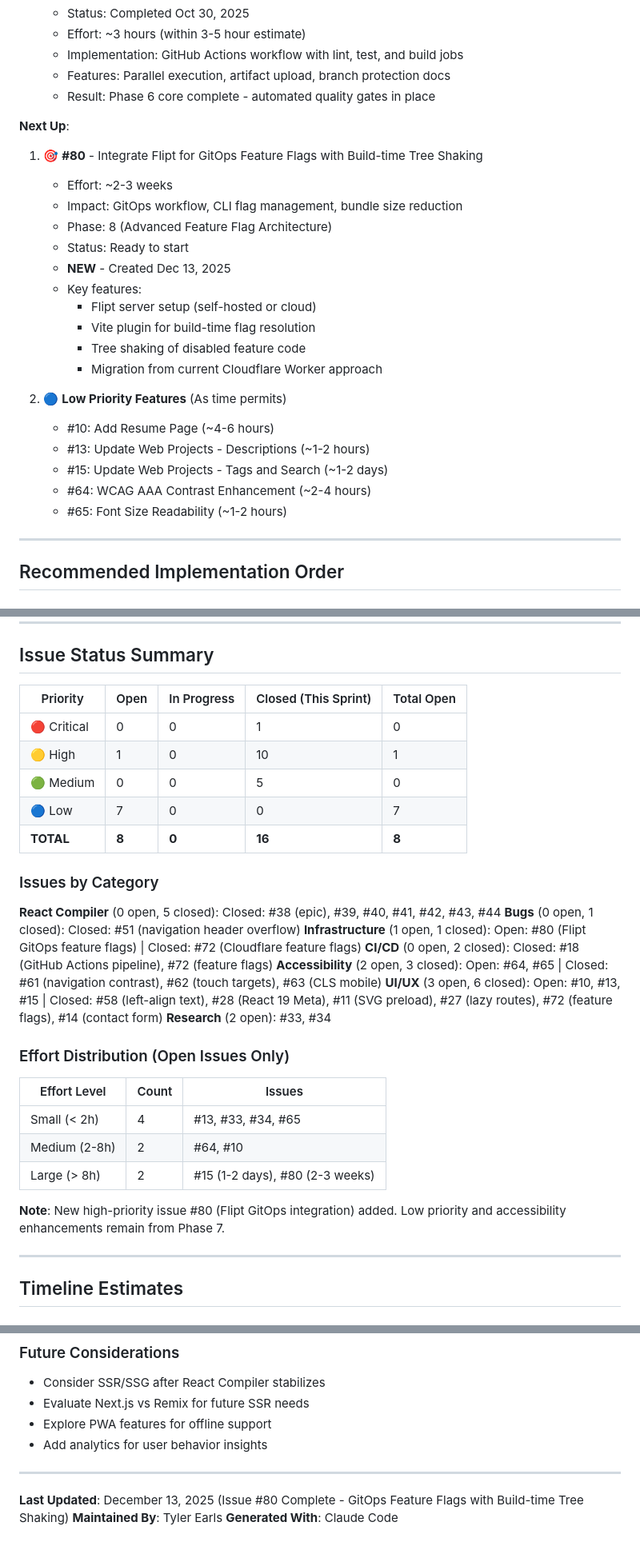
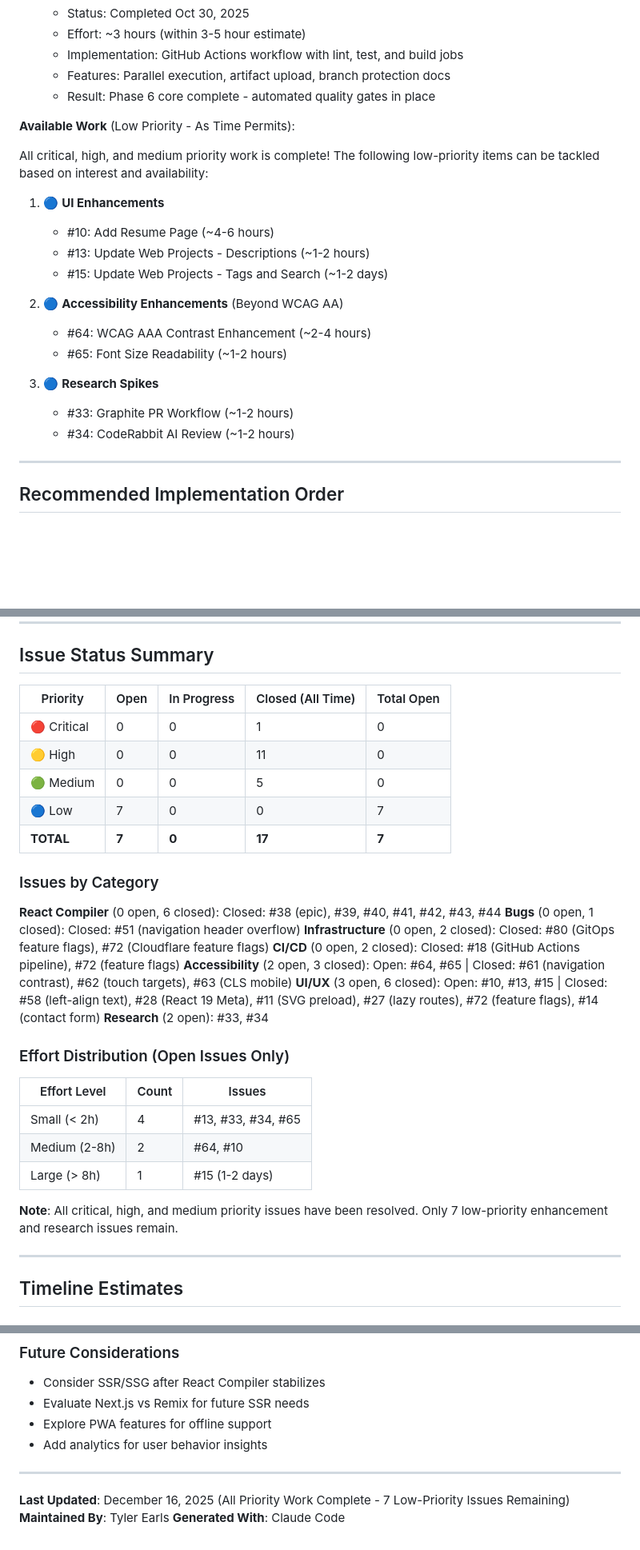
Before and after one commit to taearls/portfolio, a Markdown page: ROADMAP.md, 3 parts joined by grey strips. Shown at 80% size. Rendered like a GitHub page; blank space fills up the shorter version.

```diff
--- a/ROADMAP.md
+++ b/ROADMAP.md
@@ -298,26 +305,22 @@ _Successfully migrated to TailwindCSS v4 with modern config_
    - Features: Parallel execution, artifact upload, branch protection docs
    - Result: Phase 6 core complete - automated quality gates in place
 
-**Next Up**:
+**Available Work** (Low Priority - As Time Permits):
 
-1. 🎯 **#80** - Integrate Flipt for GitOps Feature Flags with Build-time Tree Shaking
-   - Effort: ~2-3 weeks
-   - Impact: GitOps workflow, CLI flag management, bundle size reduction
-   - Phase: 8 (Advanced Feature Flag Architecture)
-   - Status: Ready to start
-   - **NEW** - Created Dec 13, 2025
-   - Key features:
-     - Flipt server setup (self-hosted or cloud)
-     - Vite plugin for build-time flag resolution
-     - Tree shaking of disabled feature code
-     - Migration from current Cloudflare Worker approach
+All critical, high, and medium priority work is complete! The following low-priority items can be tackled based on interest and availability:
 
-2. 🔵 **Low Priority Features** (As time permits)
+1. 🔵 **UI Enhancements**
    - #10: Add Resume Page (~4-6 hours)
    - #13: Update Web Projects - Descriptions (~1-2 hours)
    - #15: Update Web Projects - Tags and Search (~1-2 days)
+
+2. 🔵 **Accessibility Enhancements** (Beyond WCAG AA)
    - #64: WCAG AAA Contrast Enhancement (~2-4 hours)
    - #65: Font Size Readability (~1-2 hours)
+
+3. 🔵 **Research Spikes**
+   - #33: Graphite PR Workflow (~1-2 hours)
+   - #34: CodeRabbit AI Review (~1-2 hours)
 
 ---
 
@@ -430,19 +429,19 @@ _None - All prerequisites for #43 are complete. Ready to implement._
 
 ## Issue Status Summary
 
-| Priority    | Open  | In Progress | Closed (This Sprint) | Total Open |
-| ----------- | ----- | ----------- | -------------------- | ---------- |
-| 🔴 Critical | 0     | 0           | 1                    | 0          |
-| 🟡 High     | 1     | 0           | 10                   | 1          |
-| 🟢 Medium   | 0     | 0           | 5                    | 0          |
-| 🔵 Low      | 7     | 0           | 0                    | 7          |
-| **TOTAL**   | **8** | **0**       | **16**               | **8**      |
+| Priority    | Open  | In Progress | Closed (All Time) | Total Open |
+| ----------- | ----- | ----------- | ----------------- | ---------- |
+| 🔴 Critical | 0     | 0           | 1                 | 0          |
+| 🟡 High     | 0     | 0           | 11                | 0          |
+| 🟢 Medium   | 0     | 0           | 5                 | 0          |
+| 🔵 Low      | 7     | 0           | 0                 | 7          |
+| **TOTAL**   | **7** | **0**       | **17**            | **7**      |
 
 ### Issues by Category
 
-**React Compiler** (0 open, 5 closed): Closed: #38 (epic), #39, #40, #41, #42, #43, #44
+**React Compiler** (0 open, 6 closed): Closed: #38 (epic), #39, #40, #41, #42, #43, #44
 **Bugs** (0 open, 1 closed): Closed: #51 (navigation header overflow)
-**Infrastructure** (1 open, 1 closed): Open: #80 (Flipt GitOps feature flags) | Closed: #72 (Cloudflare feature flags)
+**Infrastructure** (0 open, 2 closed): Closed: #80 (GitOps feature flags), #72 (Cloudflare feature flags)
 **CI/CD** (0 open, 2 closed): Closed: #18 (GitHub Actions pipeline), #72 (feature flags)
 **Accessibility** (2 open, 3 closed): Open: #64, #65 | Closed: #61 (navigation contrast), #62 (touch targets), #63 (CLS mobile)
 **UI/UX** (3 open, 6 closed): Open: #10, #13, #15 | Closed: #58 (left-align text), #28 (React 19 Meta), #11 (SVG preload), #27 (lazy routes), #72 (feature flags), #14 (contact form)
@@ -450,13 +449,13 @@ _None - All prerequisites for #43 are complete. Ready to implement._
 
 ### Effort Distribution (Open Issues Only)
 
-| Effort Level  | Count | Issues                          |
-| ------------- | ----- | ------------------------------- |
-| Small (< 2h)  | 4     | #13, #33, #34, #65              |
-| Medium (2-8h) | 2     | #64, #10                        |
-| Large (> 8h)  | 2     | #15 (1-2 days), #80 (2-3 weeks) |
+| Effort Level  | Count | Issues             |
+| ------------- | ----- | ------------------ |
+| Small (< 2h)  | 4     | #13, #33, #34, #65 |
+| Medium (2-8h) | 2     | #64, #10           |
+| Large (> 8h)  | 1     | #15 (1-2 days)     |
 
-**Note**: New high-priority issue #80 (Flipt GitOps integration) added. Low priority and accessibility enhancements remain from Phase 7.
+**Note**: All critical, high, and medium priority issues have been resolved. Only 7 low-priority enhancement and research issues remain.
 
 ---
 
@@ -1388,6 +1404,6 @@ All high-priority accessibility issues (#61, #62, #63) have been resolved. Mediu
 
 ---
 
-**Last Updated**: December 13, 2025 (Issue #80 Complete - GitOps Feature Flags with Build-time Tree Shaking)
+**Last Updated**: December 16, 2025 (All Priority Work Complete - 7 Low-Priority Issues Remaining)
 **Maintained By**: Tyler Earls
 **Generated With**: Claude Code
```
Also changed, not shown: other parts of ROADMAP.md (+43 -23 lines).
